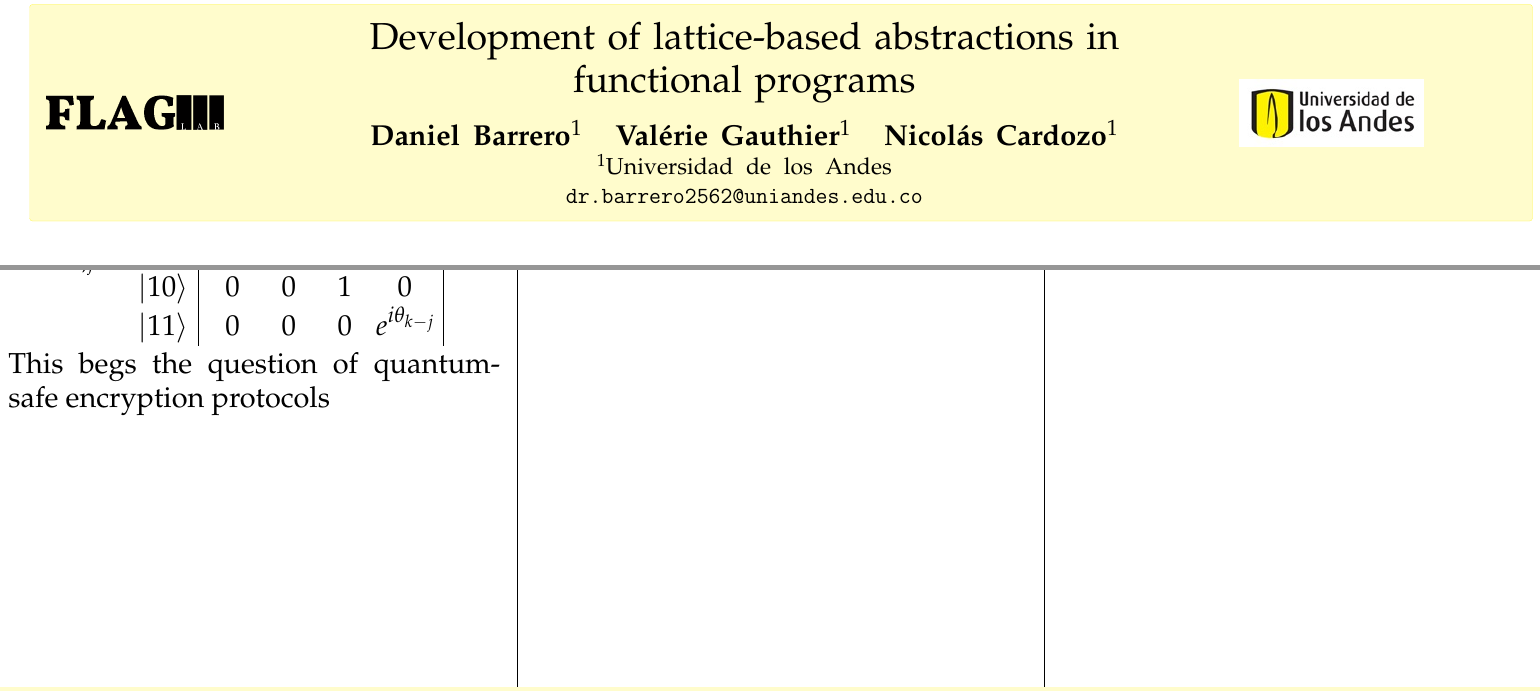
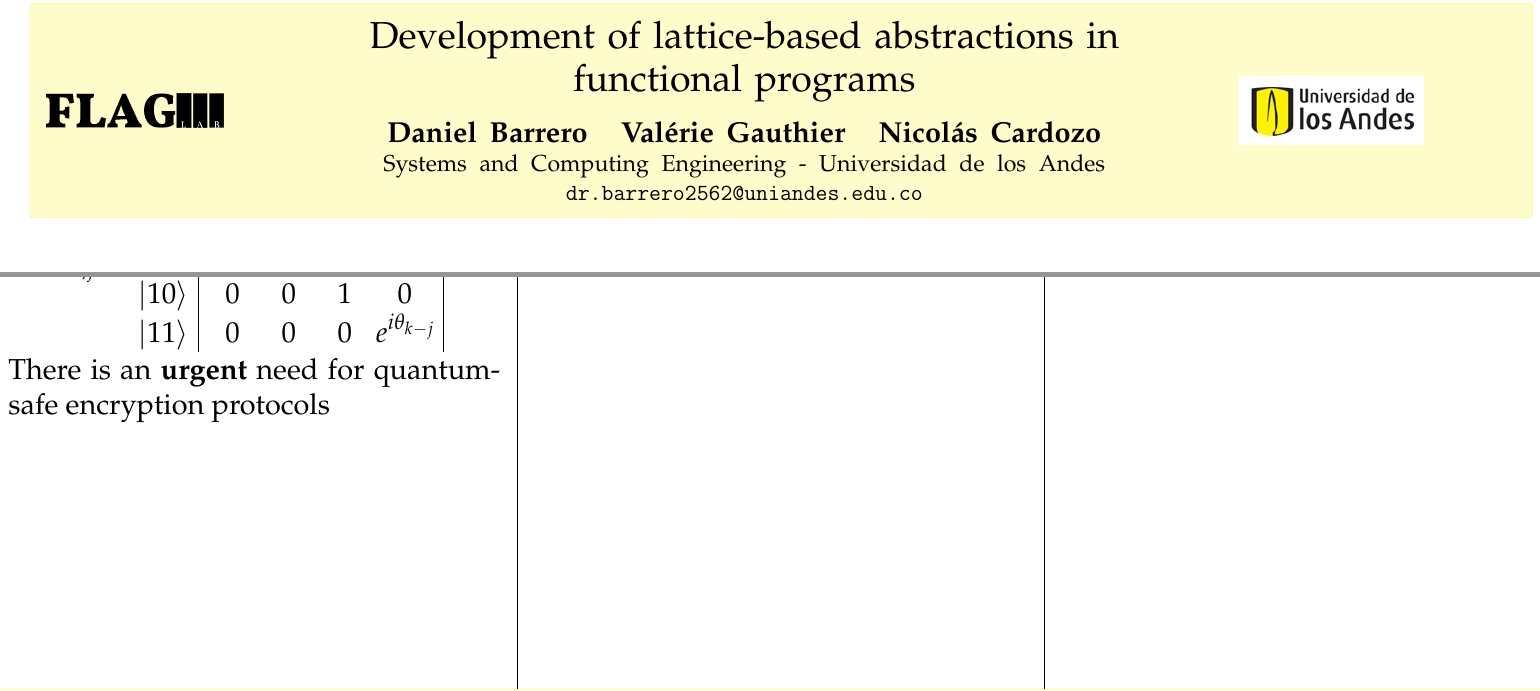
Before and after one commit to danielri1011101/lattices, a LaTeX document (poster3Dic/main.tex): two parts of the page, joined at a grey line, cut so that both start at the same text. Compiled offline with pdfLaTeX.

Commit message:
presentation update
Signed-off-by: ncardozo <n.cardozo@uniandes.edu.co>

```diff
--- a/poster3Dic/main.tex
+++ b/poster3Dic/main.tex
@@ -40,10 +40,10 @@
                         Development of lattice-based abstractions in functional programs\\[1cm]
                         \fontsize{50}{60}
                         \selectfont
-                        \textbf{Daniel Barrero${}^1$} \hspace{0.5cm} \textbf{Valérie Gauthier${}^1$} \hspace{0.5cm} \textbf{Nicolás Cardozo${}^1$}\\
+                        \textbf{Daniel Barrero} \hspace{0.5cm} \textbf{Valérie Gauthier} \hspace{0.5cm} \textbf{Nicolás Cardozo}\\
                         \fontsize{40}{50}
                         \selectfont
-                        ${}^1$Universidad de los Andes\\
+                        Systems and Computing Engineering  - Universidad de los Andes\\
                         \texttt{dr.barrero2562@uniandes.edu.co}
                     \end{minipage}%
                     \begin{minipage}{0.25\textwidth}
@@ -73,7 +73,7 @@
            |11\rangle & \vline & 0          & 0          & 0          & e^{i\theta_{k-j}}          & \vline
         \end{array}
 \]
-    This begs the question of quantum-safe encryption protocols
+    There is an \textbf{urgent} need for quantum-safe encryption protocols
     \end{multicols*}
 
 \end{document}
```
